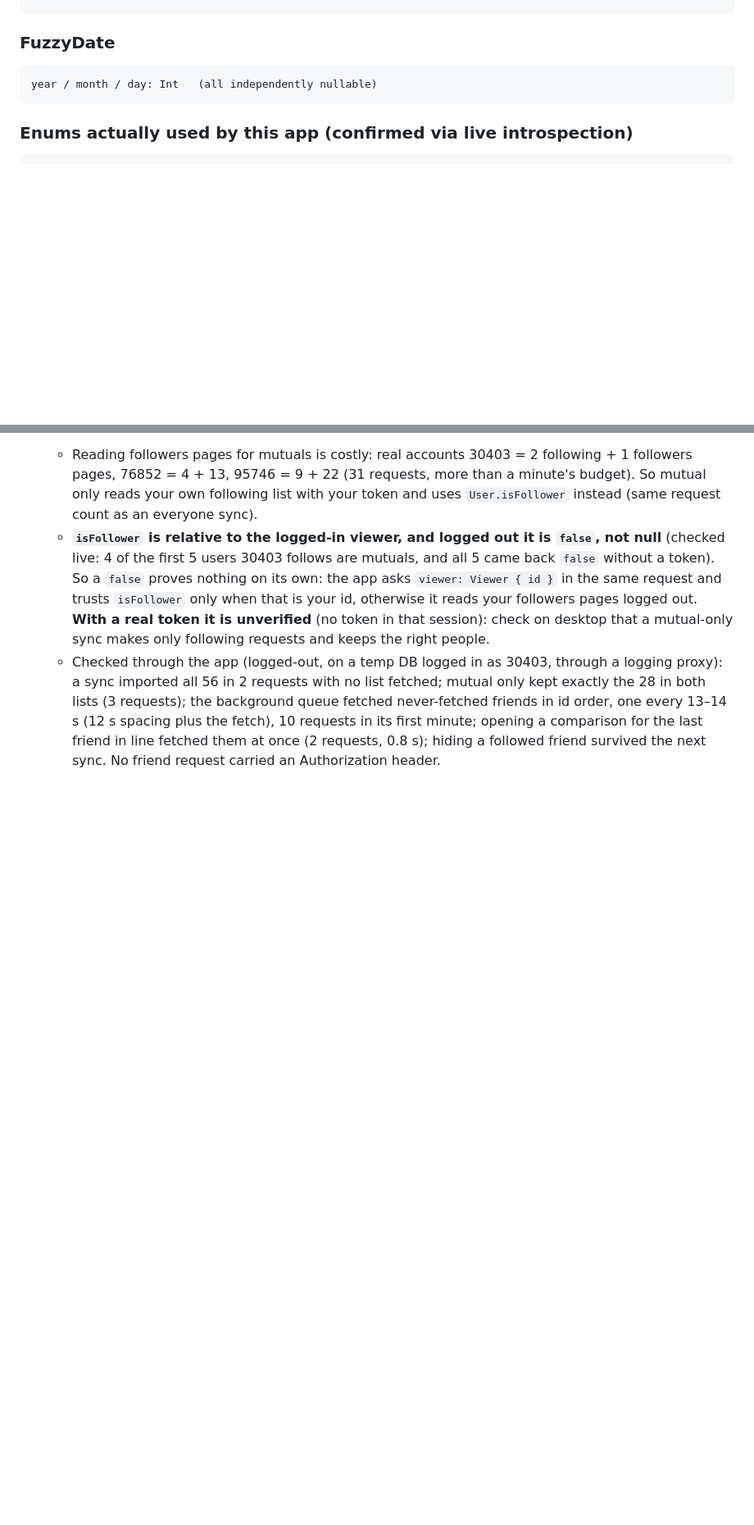
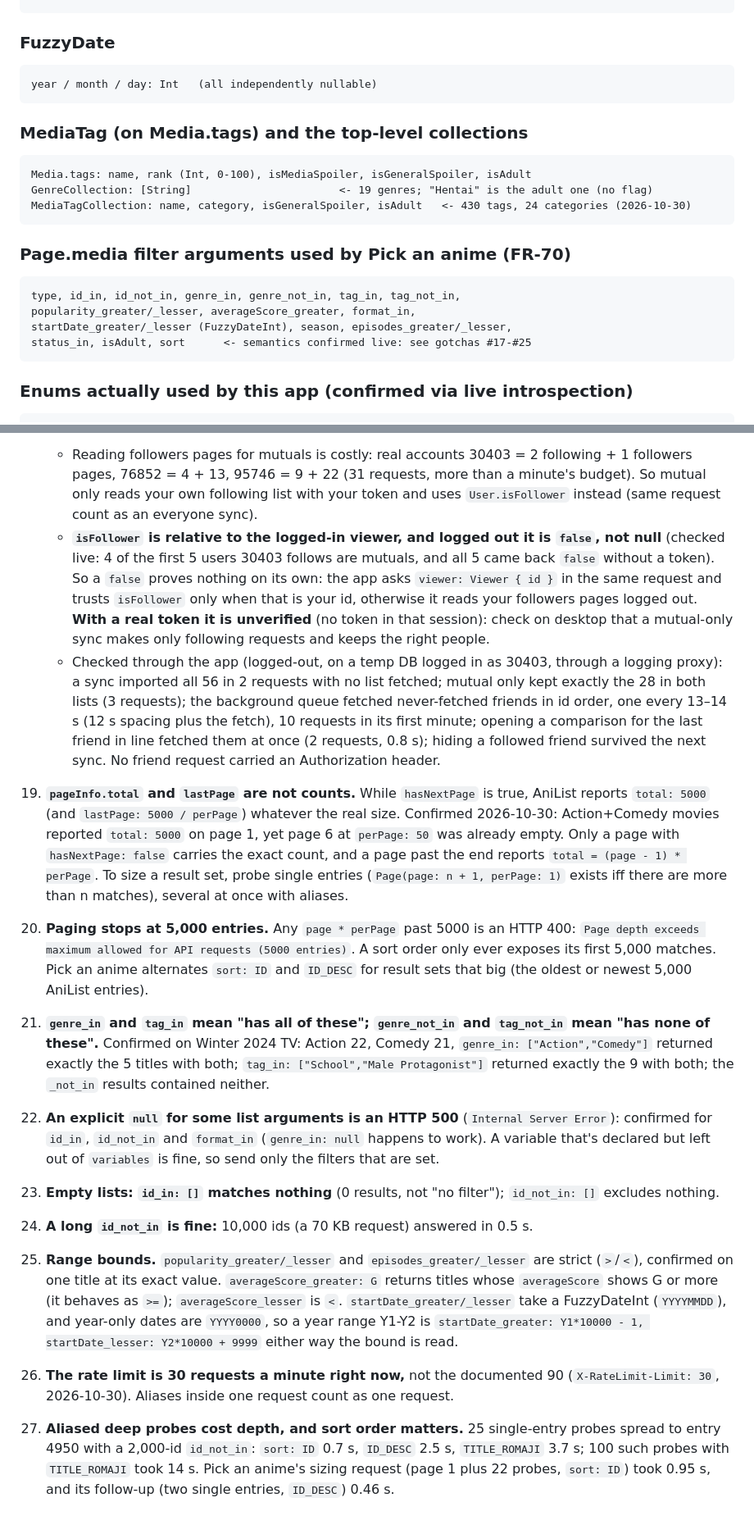
Before and after one commit to ErikGastelum/MyAnimeRank, a Markdown page: docs/anilist-api-notes.md, 2 parts joined by grey strips. Shown at 82% size. Drawn GitHub-style; blank space fills up the shorter version.

Commit message:
AniList notes: paging limits, filter semantics, null arguments, rate limit
Checked live with logged-out read queries before building Pick an anime
(FR-70): pageInfo.total is a fixed 5000 until the last page, paging stops
at 5000 entries, genre_in/tag_in mean "all of", an explicit null for
id_in/id_not_in/format_in is a 500, id_in: [] matches nothing, a
10,000-id id_not_in is fine, range-bound semantics, a 30/min rate limit,
and what aliased deep probes cost by sort order.

Co-Authored-By: Claude Opus 5.5 <noreply@anthropic.com>
Claude-Session: https://claude.ai/code/session_01MD4ygmHv7NKx1mTSBR8doB

````diff
--- a/docs/anilist-api-notes.md
+++ b/docs/anilist-api-notes.md
@@ -144,6 +144,21 @@ media: Media                    user: User
 year / month / day: Int   (all independently nullable)
 ```
 
+### MediaTag (on Media.tags) and the top-level collections
+```
+Media.tags: name, rank (Int, 0-100), isMediaSpoiler, isGeneralSpoiler, isAdult
+GenreCollection: [String]                       <- 19 genres; "Hentai" is the adult one (no flag)
+MediaTagCollection: name, category, isGeneralSpoiler, isAdult   <- 430 tags, 24 categories (2026-10-30)
+```
+
+### Page.media filter arguments used by Pick an anime (FR-70)
+```
+type, id_in, id_not_in, genre_in, genre_not_in, tag_in, tag_not_in,
+popularity_greater/_lesser, averageScore_greater, format_in,
+startDate_greater/_lesser (FuzzyDateInt), season, episodes_greater/_lesser,
+status_in, isAdult, sort      <- semantics confirmed live: see gotchas #17-#25
+```
+
 ### Enums actually used by this app (confirmed via live introspection)
 ```
 MediaType:        ANIME, MANGA
@@ -212,3 +227,20 @@ ScoreFormat:       POINT_100, POINT_10_DECIMAL, POINT_10, POINT_5, POINT_3
     - Reading followers pages for mutuals is costly: real accounts 30403 = 2 following + 1 followers pages, 76852 = 4 + 13, 95746 = 9 + 22 (31 requests, more than a minute's budget). So mutual only reads your own following list with your token and uses `User.isFollower` instead (same request count as an everyone sync).
     - **`isFollower` is relative to the logged-in viewer, and logged out it is `false`, not null** (checked live: 4 of the first 5 users 30403 follows are mutuals, and all 5 came back `false` without a token). So a `false` proves nothing on its own: the app asks `viewer: Viewer { id }` in the same request and trusts `isFollower` only when that is your id, otherwise it reads your followers pages logged out. **With a real token it is unverified** (no token in that session): check on desktop that a mutual-only sync makes only following requests and keeps the right people.
     - Checked through the app (logged-out, on a temp DB logged in as 30403, through a logging proxy): a sync imported all 56 in 2 requests with no list fetched; mutual only kept exactly the 28 in both lists (3 requests); the background queue fetched never-fetched friends in id order, one every 13–14 s (12 s spacing plus the fetch), 10 requests in its first minute; opening a comparison for the last friend in line fetched them at once (2 requests, 0.8 s); hiding a followed friend survived the next sync. No friend request carried an Authorization header.
+17. **`pageInfo.total` and `lastPage` are not counts.** While `hasNextPage` is true, AniList reports `total: 5000` (and `lastPage: 5000 / perPage`) whatever the real size. Confirmed 2026-10-30: Action+Comedy movies reported `total: 5000` on page 1, yet page 6 at `perPage: 50` was already empty. Only a page with `hasNextPage: false` carries the exact count, and a page past the end reports `total = (page - 1) * perPage`. To size a result set, probe single entries (`Page(page: n + 1, perPage: 1)` exists iff there are more than n matches), several at once with aliases.
+
+18. **Paging stops at 5,000 entries.** Any `page * perPage` past 5000 is an HTTP 400: `Page depth exceeds maximum allowed for API requests (5000 entries)`. A sort order only ever exposes its first 5,000 matches. Pick an anime alternates `sort: ID` and `ID_DESC` for result sets that big (the oldest or newest 5,000 AniList entries).
+
+19. **`genre_in` and `tag_in` mean "has all of these"; `genre_not_in` and `tag_not_in` mean "has none of these".** Confirmed on Winter 2024 TV: Action 22, Comedy 21, `genre_in: ["Action","Comedy"]` returned exactly the 5 titles with both; `tag_in: ["School","Male Protagonist"]` returned exactly the 9 with both; the `_not_in` results contained neither.
+
+20. **An explicit `null` for some list arguments is an HTTP 500** (`Internal Server Error`): confirmed for `id_in`, `id_not_in` and `format_in` (`genre_in: null` happens to work). A variable that's declared but left out of `variables` is fine, so send only the filters that are set.
+
+21. **Empty lists: `id_in: []` matches nothing** (0 results, not "no filter"); `id_not_in: []` excludes nothing.
+
+22. **A long `id_not_in` is fine:** 10,000 ids (a 70 KB request) answered in 0.5 s.
+
+23. **Range bounds.** `popularity_greater/_lesser` and `episodes_greater/_lesser` are strict (`>`/`<`), confirmed on one title at its exact value. `averageScore_greater: G` returns titles whose `averageScore` shows G or more (it behaves as `>=`); `averageScore_lesser` is `<`. `startDate_greater/_lesser` take a FuzzyDateInt (`YYYYMMDD`), and year-only dates are `YYYY0000`, so a year range Y1-Y2 is `startDate_greater: Y1*10000 - 1, startDate_lesser: Y2*10000 + 9999` either way the bound is read.
+
+24. **The rate limit is 30 requests a minute right now,** not the documented 90 (`X-RateLimit-Limit: 30`, 2026-10-30). Aliases inside one request count as one request.
+
+25. **Aliased deep probes cost depth, and sort order matters.** 25 single-entry probes spread to entry 4950 with a 2,000-id `id_not_in`: `sort: ID` 0.7 s, `ID_DESC` 2.5 s, `TITLE_ROMAJI` 3.7 s; 100 such probes with `TITLE_ROMAJI` took 14 s. Pick an anime's sizing request (page 1 plus 22 probes, `sort: ID`) took 0.95 s, and its follow-up (two single entries, `ID_DESC`) 0.46 s.
````
